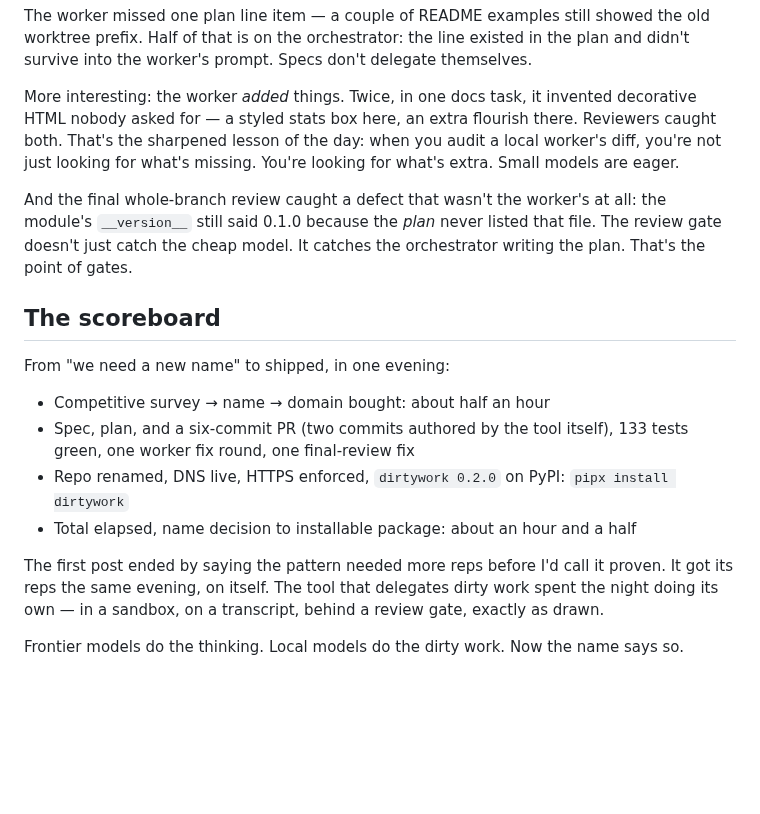
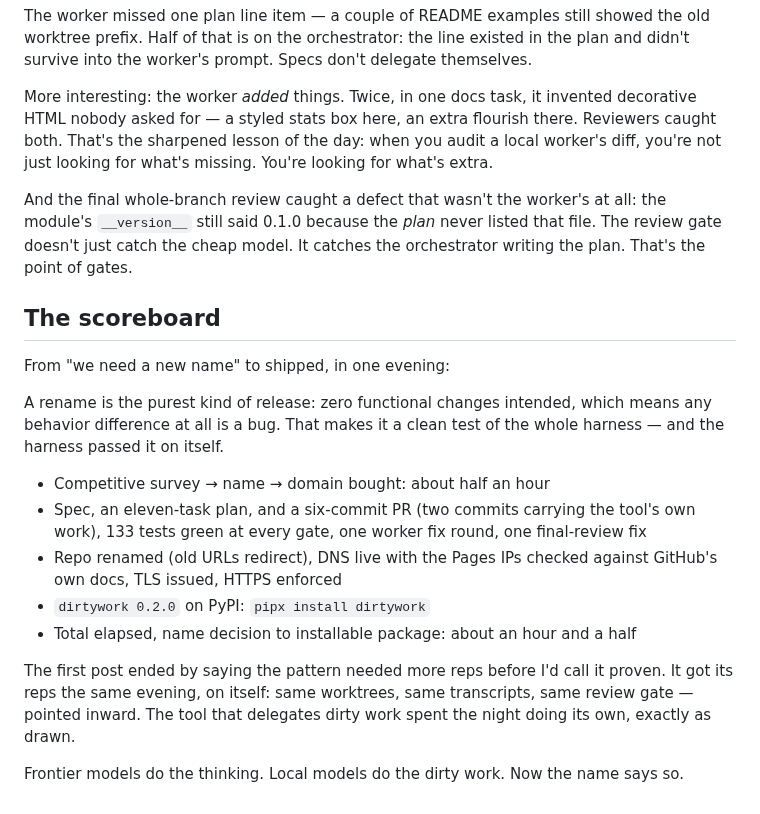
Before and after one commit to JimboSchneider/dirtywork, a Markdown page: docs/2026-08-14-the-tool-renamed-itself.md, the part around one of its changes. GitHub-like rendering; blank space fills up the shorter version.

```diff
--- a/docs/2026-08-14-the-tool-renamed-itself.md
+++ b/docs/2026-08-14-the-tool-renamed-itself.md
@@ -98,7 +100,7 @@ More interesting: the worker *added* things. Twice, in one docs task, it invente
 decorative HTML nobody asked for — a styled stats box here, an extra flourish there.
 Reviewers caught both. That's the sharpened lesson of the day: when you audit a local
 worker's diff, you're not just looking for what's missing. You're looking for what's
-extra. Small models are eager.
+extra.
 
 And the final whole-branch review caught a defect that wasn't the worker's at all: the
 module's `__version__` still said 0.1.0 because the *plan* never listed that file. The
@@ -109,16 +111,21 @@ plan. That's the point of gates.
 
 From "we need a new name" to shipped, in one evening:
 
+A rename is the purest kind of release: zero functional changes intended, which means
+any behavior difference at all is a bug. That makes it a clean test of the whole
+harness — and the harness passed it on itself.
+
 - Competitive survey → name → domain bought: about half an hour
-- Spec, plan, and a six-commit PR (two commits authored by the tool itself), 133 tests
-  green, one worker fix round, one final-review fix
-- Repo renamed, DNS live, HTTPS enforced, `dirtywork 0.2.0` on PyPI:
-  `pipx install dirtywork`
+- Spec, an eleven-task plan, and a six-commit PR (two commits carrying the tool's own
+  work), 133 tests green at every gate, one worker fix round, one final-review fix
+- Repo renamed (old URLs redirect), DNS live with the Pages IPs checked against
+  GitHub's own docs, TLS issued, HTTPS enforced
+- `dirtywork 0.2.0` on PyPI: `pipx install dirtywork`
 - Total elapsed, name decision to installable package: about an hour and a half
 
 The first post ended by saying the pattern needed more reps before I'd call it proven.
-It got its reps the same evening, on itself. The tool that delegates dirty work spent
-the night doing its own — in a sandbox, on a transcript, behind a review gate, exactly
-as drawn.
+It got its reps the same evening, on itself: same worktrees, same transcripts, same
+review gate — pointed inward. The tool that delegates dirty work spent the night doing
+its own, exactly as drawn.
 
 Frontier models do the thinking. Local models do the dirty work. Now the name says so.
```
Also changed, not shown: other parts of docs/2026-08-14-the-tool-renamed-itself.md (+33 -31 lines), 1 other file.
